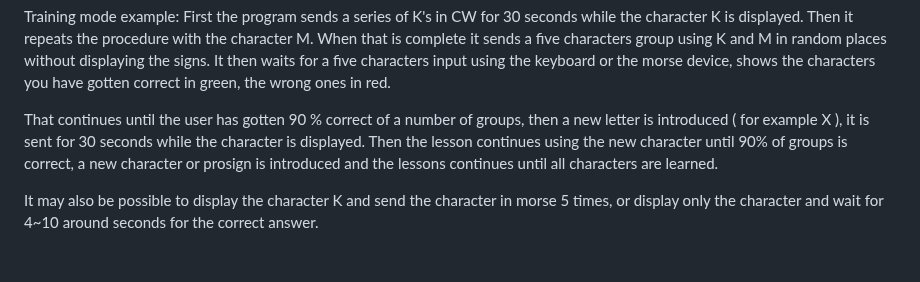
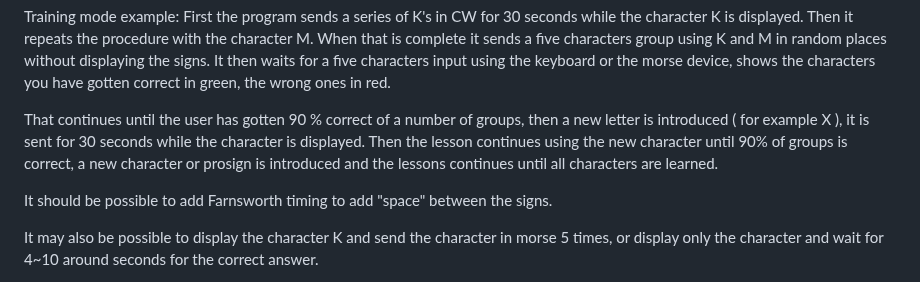
Before and after one commit to Supermagnum/SuperKoch, a Markdown page: README.md, the part around the change. Rendered like a GitHub page; blank space fills up the shorter version.

```diff
--- a/README.md
+++ b/README.md
@@ -49,6 +49,8 @@ It then waits for a five characters input using the keyboard or the morse device
 
 That continues until the user has gotten 90 % correct of a number of groups, then a new letter is introduced ( for example X ), it is sent for 30 seconds while the character is displayed. Then the lesson continues using the new character until 90% of groups is correct, a new character or prosign is introduced and the lessons continues until all characters are learned.
 
+It should be possible to add Farnsworth timing to add "space" between the signs.
+
 It may also be possible to display the character K and send the character in morse 5 times, or display only the character and wait for 4~10 around seconds for the correct answer.
 
 It should also display statistics of a users progress and time used,and what characters the user needs to focus on if the user is struggling with those when the entire alphabet is learned.
```
